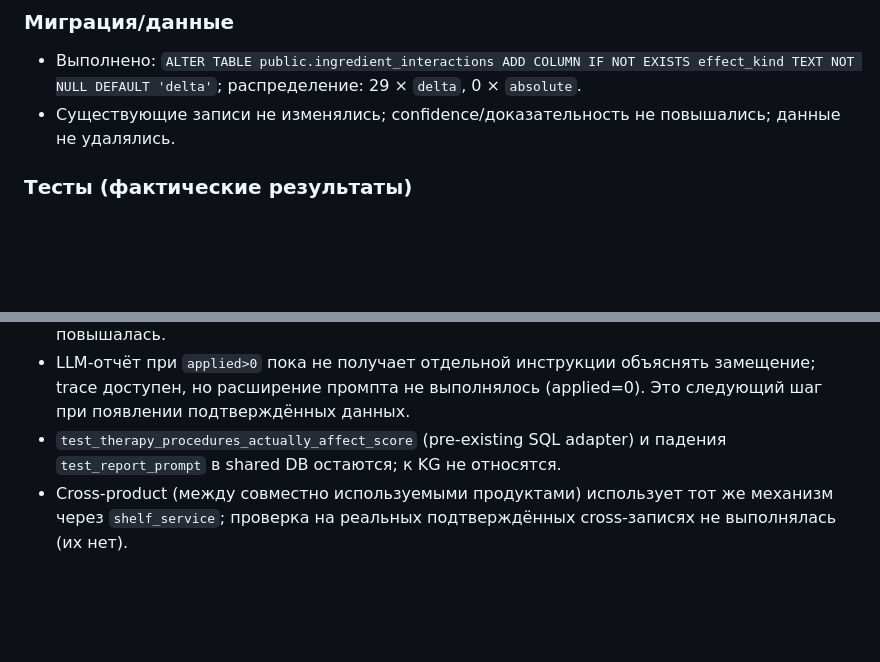
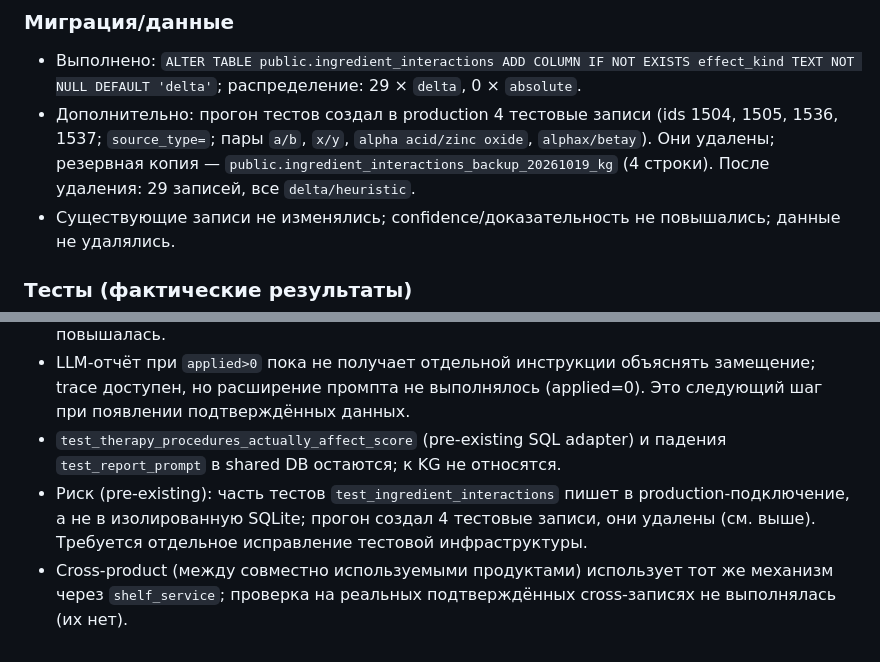
Before and after one commit to tag-sap/aidermy, a Markdown page: docs/Рабочий-журнал-двухфазной-проверки.md, 2 parts joined by grey strips. Drawn GitHub-style; blank space fills up the shorter version.

Commit message:
docs: log KG interaction replacement rollout

```diff
--- a/docs/Рабочий-журнал-двухфазной-проверки.md
+++ b/docs/Рабочий-журнал-двухфазной-проверки.md
@@ -578,6 +578,7 @@ V2 frontend `ProductDrawer.check()`: при `score: null` (blocked/insufficient_
 
 ### Миграция/данные
 - Выполнено: `ALTER TABLE public.ingredient_interactions ADD COLUMN IF NOT EXISTS effect_kind TEXT NOT NULL DEFAULT 'delta'`; распределение: 29 × `delta`, 0 × `absolute`.
+- Дополнительно: прогон тестов создал в production 4 тестовые записи (ids 1504, 1505, 1536, 1537; `source_type=`; пары `a/b`, `x/y`, `alpha acid/zinc oxide`, `alphax/betay`). Они удалены; резервная копия — `public.ingredient_interactions_backup_20261019_kg` (4 строки). После удаления: 29 записей, все `delta/heuristic`.
 - Существующие записи не изменялись; confidence/доказательность не повышались; данные не удалялись.
 
 ### Тесты (фактические результаты)
@@ -612,4 +613,5 @@ V2 frontend `ProductDrawer.check()`: при `score: null` (blocked/insufficient_
 - Legacy-пары кислот с ретинолом остаются `heuristic/0.2` и не допускаются; достоверность не повышалась.
 - LLM-отчёт при `applied>0` пока не получает отдельной инструкции объяснять замещение; trace доступен, но расширение промпта не выполнялось (applied=0). Это следующий шаг при появлении подтверждённых данных.
 - `test_therapy_procedures_actually_affect_score` (pre-existing SQL adapter) и падения `test_report_prompt` в shared DB остаются; к KG не относятся.
+- Риск (pre-existing): часть тестов `test_ingredient_interactions` пишет в production-подключение, а не в изолированную SQLite; прогон создал 4 тестовые записи, они удалены (см. выше). Требуется отдельное исправление тестовой инфраструктуры.
 - Cross-product (между совместно используемыми продуктами) использует тот же механизм через `shelf_service`; проверка на реальных подтверждённых cross-записях не выполнялась (их нет).
```
